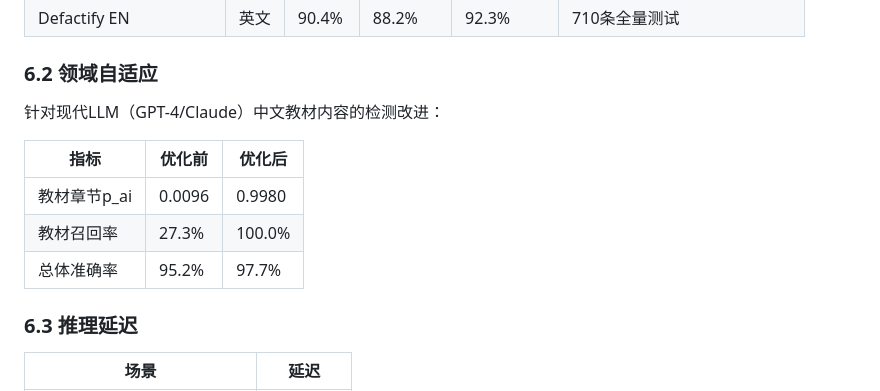
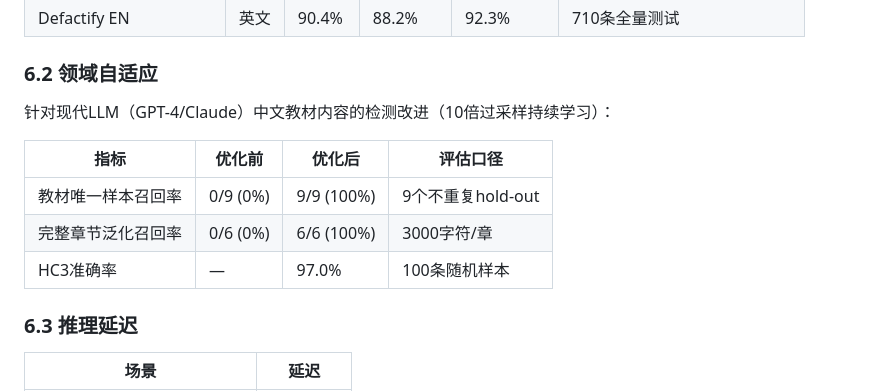
Before and after one commit to kylecui/AIGC_Detector, a Markdown page: docs/software-manual.md, the part around the change. Drawn GitHub-style.

```diff
--- a/docs/software-manual.md
+++ b/docs/software-manual.md
@@ -279,13 +279,13 @@ uv run python scripts/train_linguistic.py --lang zh --features <features.jsonl>
 
 ### 6.2 领域自适应
 
-针对现代LLM（GPT-4/Claude）中文教材内容的检测改进：
+针对现代LLM（GPT-4/Claude）中文教材内容的检测改进（10倍过采样持续学习）：
 
-| 指标 | 优化前 | 优化后 |
-|---|---|---|
-| 教材章节p_ai | 0.0096 | 0.9980 |
-| 教材召回率 | 27.3% | 100.0% |
-| 总体准确率 | 95.2% | 97.7% |
+| 指标 | 优化前 | 优化后 | 评估口径 |
+|---|---|---|---|
+| 教材唯一样本召回率 | 0/9 (0%) | 9/9 (100%) | 9个不重复hold-out |
+| 完整章节泛化召回率 | 0/6 (0%) | 6/6 (100%) | 3000字符/章 |
+| HC3准确率 | — | 97.0% | 100条随机样本 |
 
 ### 6.3 推理延迟
 
```
Also changed, not shown: docs/patent-disclosure.md (+9 -17 lines), docs/patent-internal-reference.md (added, +57 -0 lines).
